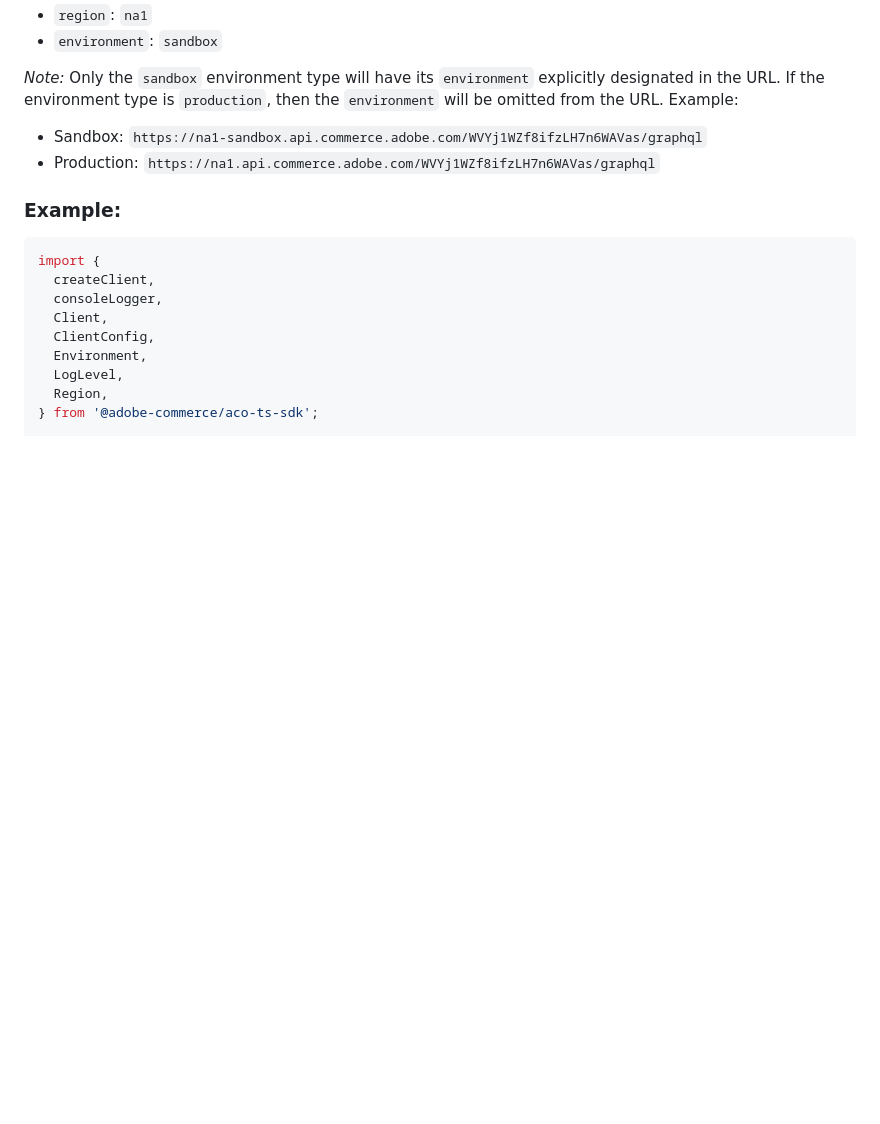
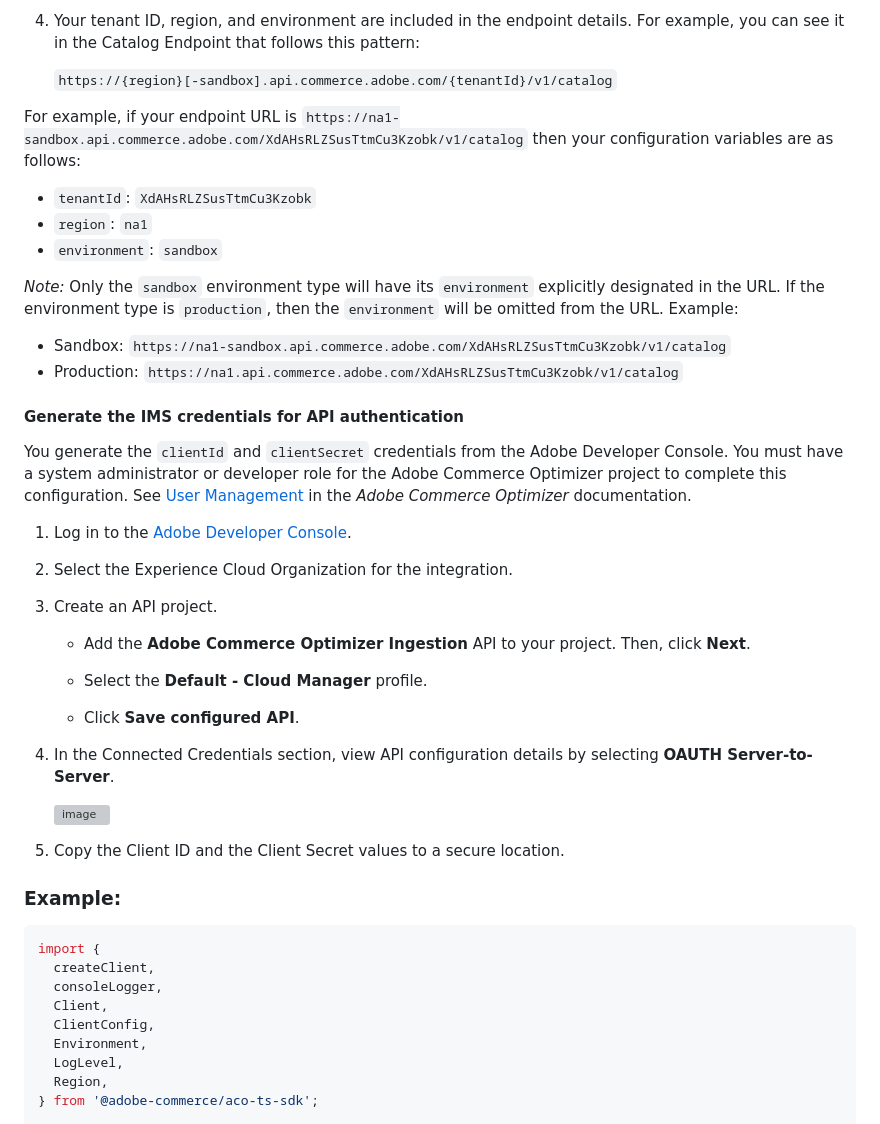
Before and after one commit to adobe-commerce/aco-ts-sdk, a Markdown page: README.md, the part around one of its changes. Drawn GitHub-style; blank space fills up the shorter version; grey boxes are pictures that could not be loaded.

```diff
--- a/README.md
+++ b/README.md
@@ -44,11 +60,45 @@ then your configuration variables are as follows:
+1. Your tenant ID, region, and environment are included in the endpoint details. For example, you can see it in the
+   Catalog Endpoint that follows this pattern:
+
+   `https://{region}[-sandbox].api.commerce.adobe.com/{tenantId}/v1/catalog`
+
+For example, if your endpoint URL is `https://na1-sandbox.api.commerce.adobe.com/XdAHsRLZSusTtmCu3Kzobk/v1/catalog` then
+your configuration variables are as follows:
+
+- `tenantId`: `XdAHsRLZSusTtmCu3Kzobk`
 - `region`: `na1`
 - `environment`: `sandbox`
 
 _Note:_ Only the `sandbox` environment type will have its `environment` explicitly designated in the URL. If the
 environment type is `production`, then the `environment` will be omitted from the URL. Example:
 
-- Sandbox: `https://na1-sandbox.api.commerce.adobe.com/WVYj1WZf8ifzLH7n6WAVas/graphql`
-- Production: `https://na1.api.commerce.adobe.com/WVYj1WZf8ifzLH7n6WAVas/graphql`
+- Sandbox: `https://na1-sandbox.api.commerce.adobe.com/XdAHsRLZSusTtmCu3Kzobk/v1/catalog`
+- Production: `https://na1.api.commerce.adobe.com/XdAHsRLZSusTtmCu3Kzobk/v1/catalog`
+
+#### Generate the IMS credentials for API authentication
+
+You generate the `clientId` and `clientSecret` credentials from the Adobe Developer Console. You must have a system
+administrator or developer role for the Adobe Commerce Optimizer project to complete this configuration. See
+[User Management](https://helpx.adobe.com/enterprise/using/manage-developers.html) in the _Adobe Commerce Optimizer_
+documentation.
+
+1. Log in to the [Adobe Developer Console](https://developer.adobe.com/console).
+
+1. Select the Experience Cloud Organization for the integration.
+
+1. Create an API project.
+
+   - Add the **Adobe Commerce Optimizer Ingestion** API to your project. Then, click **Next**.
+
+   - Select the **Default - Cloud Manager** profile.
+
+   - Click **Save configured API**.
+
+1. In the Connected Credentials section, view API configuration details by selecting **OAUTH Server-to-Server**.
+
+   ![image](https://github.com/user-attachments/assets/34a7e7b2-9816-462b-8453-a28a22d673fa)
+
+1. Copy the Client ID and the Client Secret values to a secure location.
 
 ### Example:
 
```
Also changed, not shown: other parts of README.md (+36 -20 lines), docs/images/instance_details.png (added).
